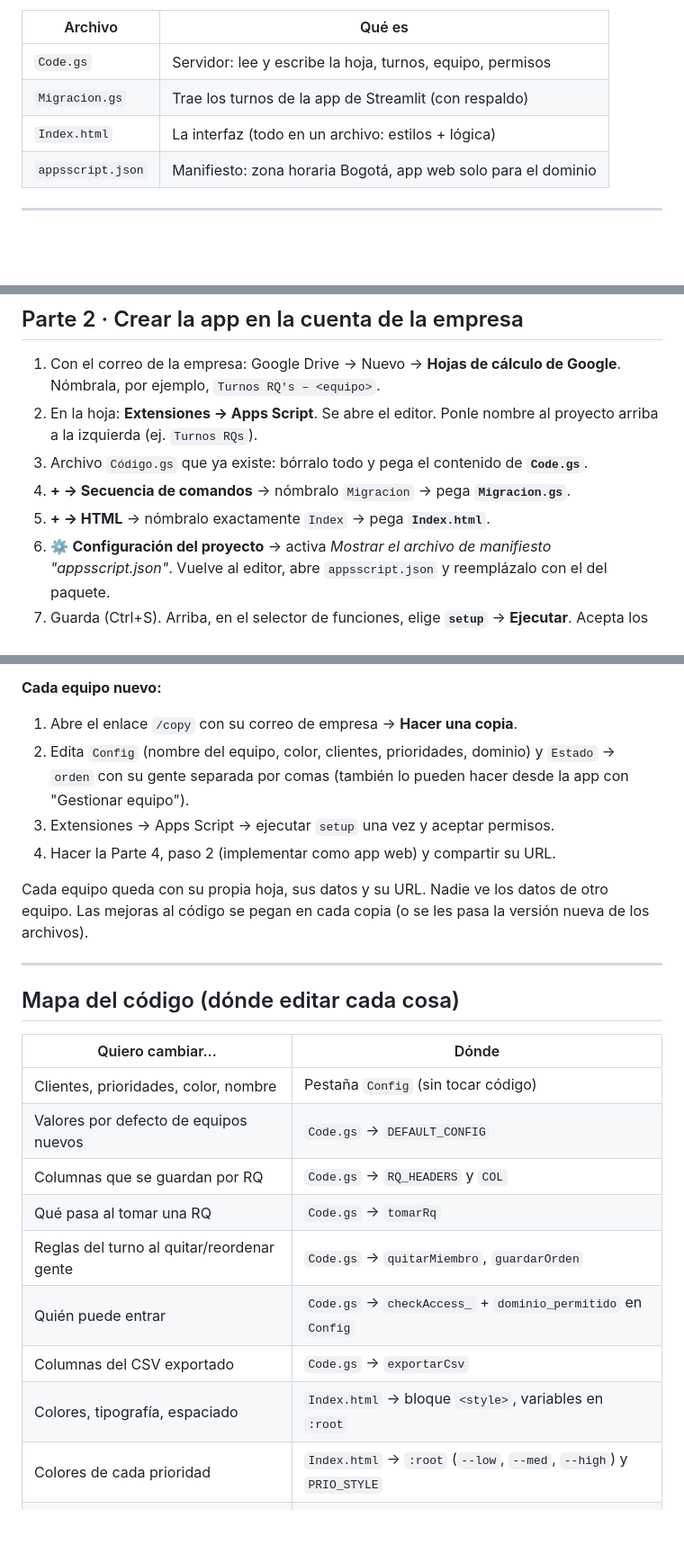
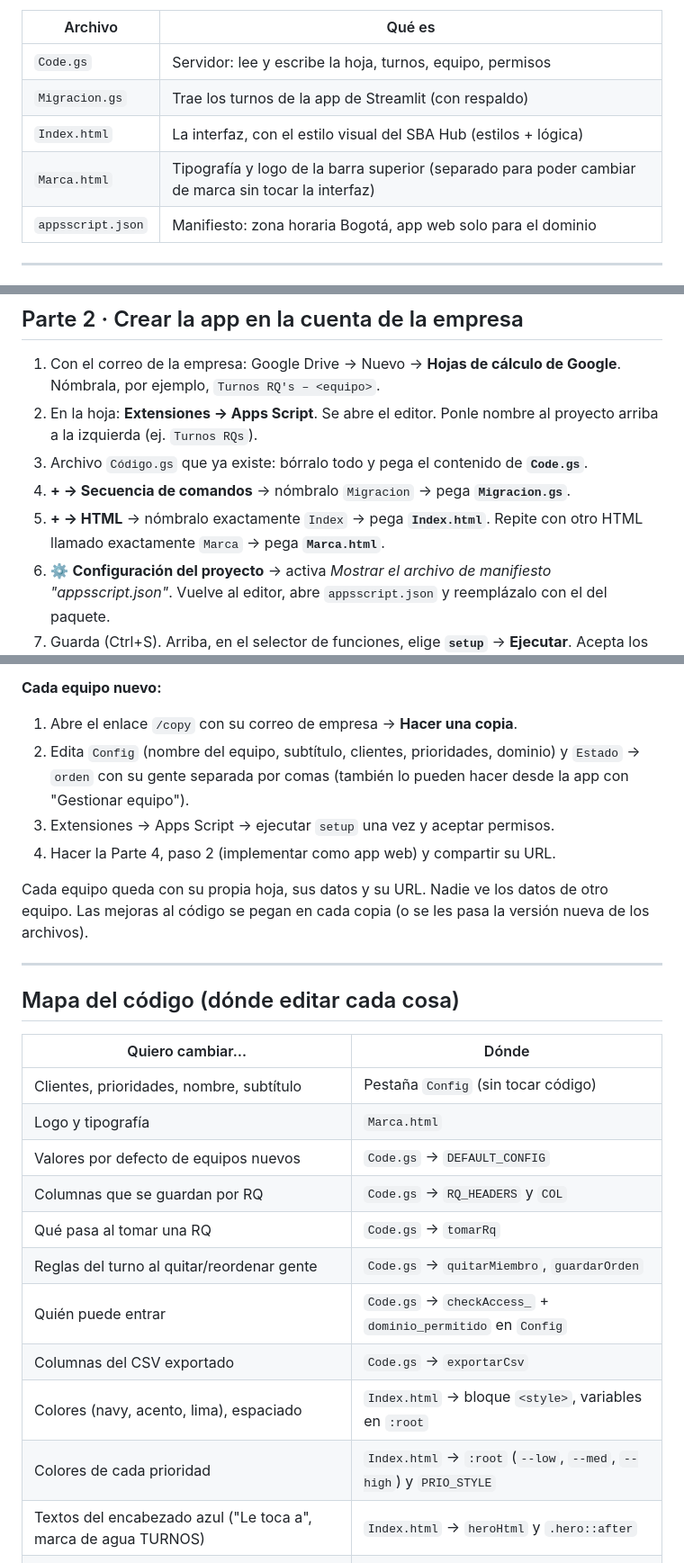
Before and after one commit to camilo180700/rqs_turn_app, a Markdown page: apps-script/PASO_A_PASO.md, 3 parts joined by grey strips. Shown at 90% size. Drawn GitHub-style; blank space fills up the shorter version.

```diff
--- a/apps-script/PASO_A_PASO.md
+++ b/apps-script/PASO_A_PASO.md
@@ -10,7 +10,8 @@ Tiempo estimado: 30–40 minutos la primera vez.
 |---|---|
 | `Code.gs` | Servidor: lee y escribe la hoja, turnos, equipo, permisos |
 | `Migracion.gs` | Trae los turnos de la app de Streamlit (con respaldo) |
-| `Index.html` | La interfaz (todo en un archivo: estilos + lógica) |
+| `Index.html` | La interfaz, con el estilo visual del SBA Hub (estilos + lógica) |
+| `Marca.html` | Tipografía y logo de la barra superior (separado para poder cambiar de marca sin tocar la interfaz) |
 | `appsscript.json` | Manifiesto: zona horaria Bogotá, app web solo para el dominio |
 
 ---
@@ -35,7 +36,7 @@ La app de Streamlit no guarda nada en su servidor: todo está en una Google Shee
 2. En la hoja: **Extensiones → Apps Script**. Se abre el editor. Ponle nombre al proyecto arriba a la izquierda (ej. `Turnos RQs`).
 3. Archivo `Código.gs` que ya existe: bórralo todo y pega el contenido de **`Code.gs`**.
 4. **+ → Secuencia de comandos** → nómbralo `Migracion` → pega **`Migracion.gs`**.
-5. **+ → HTML** → nómbralo exactamente `Index` → pega **`Index.html`**.
+5. **+ → HTML** → nómbralo exactamente `Index` → pega **`Index.html`**. Repite con otro HTML llamado exactamente `Marca` → pega **`Marca.html`**.
 6. ⚙️ **Configuración del proyecto** → activa *Mostrar el archivo de manifiesto "appsscript.json"*. Vuelve al editor, abre `appsscript.json` y reemplázalo con el del paquete.
 7. Guarda (Ctrl+S). Arriba, en el selector de funciones, elige **`setup`** → **Ejecutar**. Acepta los permisos que pide (hoja, Drive para el respaldo, tu correo).
 8. Vuelve a la hoja: ya tiene tres pestañas nuevas, `RQs`, `Estado` y `Config`.
@@ -98,7 +98,7 @@ La app entera vive dentro de la hoja: al copiar la hoja se copia el código. As
 
 **Cada equipo nuevo:**
 1. Abre el enlace `/copy` con su correo de empresa → **Hacer una copia**.
-2. Edita `Config` (nombre del equipo, color, clientes, prioridades, dominio) y `Estado` → `orden` con su gente separada por comas (también lo pueden hacer desde la app con "Gestionar equipo").
+2. Edita `Config` (nombre del equipo, subtítulo, clientes, prioridades, dominio) y `Estado` → `orden` con su gente separada por comas (también lo pueden hacer desde la app con "Gestionar equipo").
 3. Extensiones → Apps Script → ejecutar `setup` una vez y aceptar permisos.
 4. Hacer la Parte 4, paso 2 (implementar como app web) y compartir su URL.
 
@@ -110,15 +110,17 @@ Cada equipo queda con su propia hoja, sus datos y su URL. Nadie ve los datos de
 
 | Quiero cambiar… | Dónde |
 |---|---|
-| Clientes, prioridades, color, nombre | Pestaña `Config` (sin tocar código) |
+| Clientes, prioridades, nombre, subtítulo | Pestaña `Config` (sin tocar código) |
+| Logo y tipografía | `Marca.html` |
 | Valores por defecto de equipos nuevos | `Code.gs` → `DEFAULT_CONFIG` |
 | Columnas que se guardan por RQ | `Code.gs` → `RQ_HEADERS` y `COL` |
 | Qué pasa al tomar una RQ | `Code.gs` → `tomarRq` |
 | Reglas del turno al quitar/reordenar gente | `Code.gs` → `quitarMiembro`, `guardarOrden` |
 | Quién puede entrar | `Code.gs` → `checkAccess_` + `dominio_permitido` en `Config` |
 | Columnas del CSV exportado | `Code.gs` → `exportarCsv` |
-| Colores, tipografía, espaciado | `Index.html` → bloque `<style>`, variables en `:root` |
+| Colores (navy, acento, lima), espaciado | `Index.html` → bloque `<style>`, variables en `:root` |
 | Colores de cada prioridad | `Index.html` → `:root` (`--low`, `--med`, `--high`) y `PRIO_STYLE` |
+| Textos del encabezado azul ("Le toca a", marca de agua TURNOS) | `Index.html` → `heroHtml` y `.hero::after` |
 | Tarjetas, tabla, indicadores | `Index.html` → `render`, `historyHtml`, `statsHtml` |
 | Filas por página / refresco automático | `Index.html` → `PAGE` y el `setInterval` al final |
 | Formato de la hoja vieja de Streamlit | `Migracion.gs` → `leerStreamlit_` |
```
Also changed, not shown: other parts of apps-script/PASO_A_PASO.md (+0 -1 lines), apps-script/README.md (+2 -1 lines), apps-script/docs/captura.png, 3 other files.
